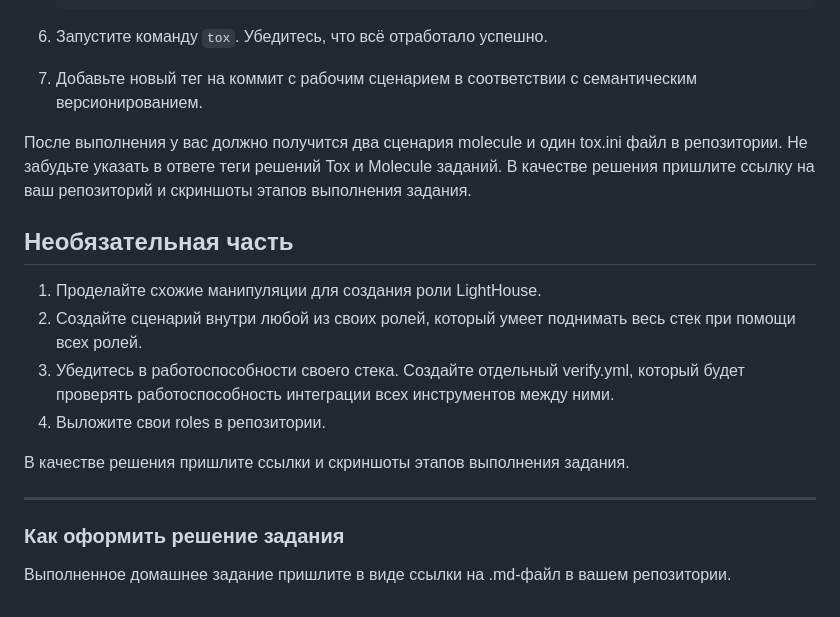
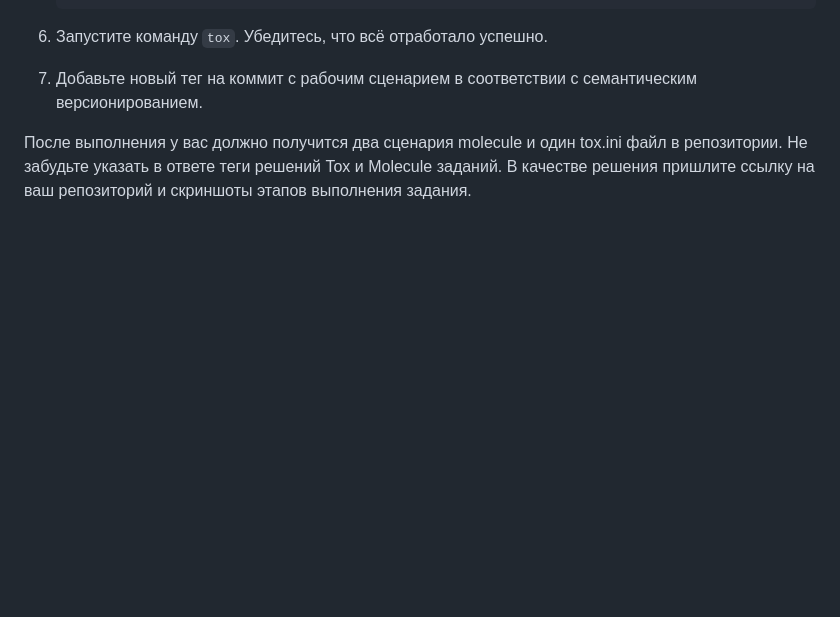
Before and after one commit to oefrager/mnt-homeworks, a Markdown page: 08-ansible-05-testing/README.md, the part around the change. Drawn GitHub-style; blank space fills up the shorter version.

```diff
--- a/08-ansible-05-testing/README.md
+++ b/08-ansible-05-testing/README.md
@@ -54,18 +54,3 @@
 7. Добавьте новый тег на коммит с рабочим сценарием в соответствии с семантическим версионированием.
 
 После выполнения у вас должно получится два сценария molecule и один tox.ini файл в репозитории. Не забудьте указать в ответе теги решений Tox и Molecule заданий. В качестве решения пришлите ссылку на  ваш репозиторий и скриншоты этапов выполнения задания.
-
-## Необязательная часть
-
-1. Проделайте схожие манипуляции для создания роли LightHouse.
-2. Создайте сценарий внутри любой из своих ролей, который умеет поднимать весь стек при помощи всех ролей.
-3. Убедитесь в работоспособности своего стека. Создайте отдельный verify.yml, который будет проверять работоспособность интеграции всех инструментов между ними.
-4. Выложите свои roles в репозитории.
-
-В качестве решения пришлите ссылки и скриншоты этапов выполнения задания.
-
----
-
-### Как оформить решение задания
-
-Выполненное домашнее задание пришлите в виде ссылки на .md-файл в вашем репозитории.
```
